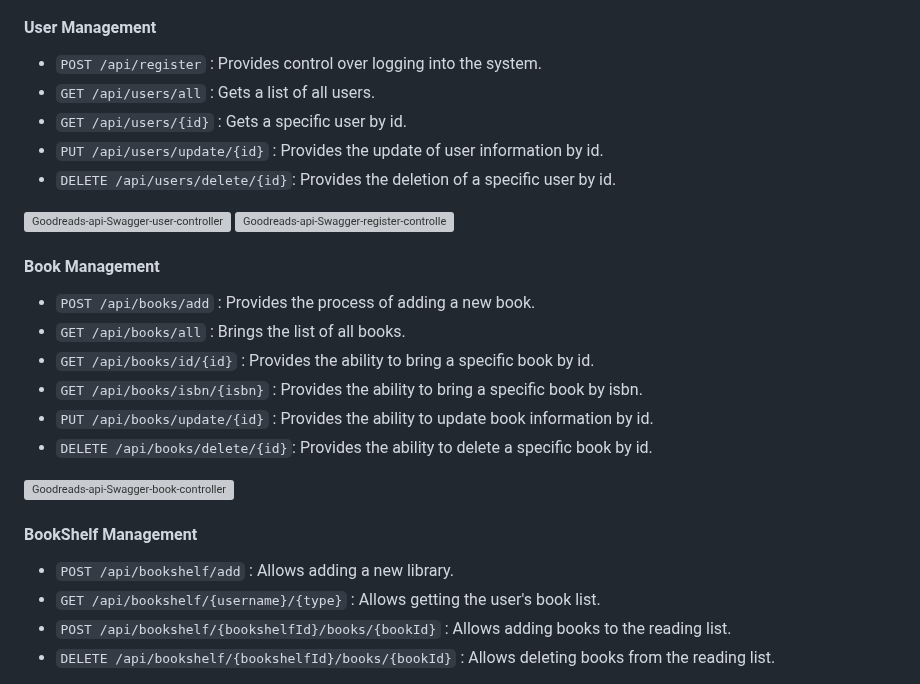
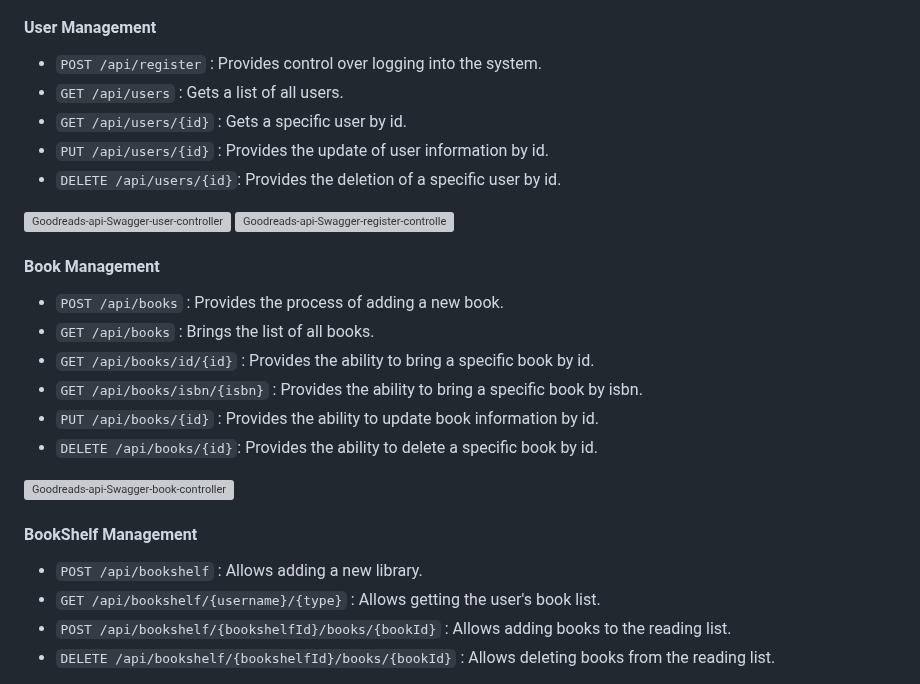
Before and after one commit to irem-yigit/booker-app, a Markdown page: README.md, the part around the change. Drawn GitHub-style; grey boxes are pictures that could not be loaded.

```diff
--- a/README.md
+++ b/README.md
@@ -93,28 +93,28 @@ To run the project, you must have the following software installed on your syste
 #### User Management
 
 - `POST /api/register`           : Provides control over logging into the system.
-- `GET /api/users/all`           : Gets a list of all users.
+- `GET /api/users`           : Gets a list of all users.
 - `GET /api/users/{id}`          : Gets a specific user by id.
-- `PUT /api/users/update/{id}`   : Provides the update of user information by id.
-- `DELETE /api/users/delete/{id}`: Provides the deletion of a specific user by id.
+- `PUT /api/users/{id}`   : Provides the update of user information by id.
+- `DELETE /api/users/{id}`: Provides the deletion of a specific user by id.
 
 ![Goodreads-api-Swagger-user-controller](https://github.com/user-attachments/assets/06b07f6c-f03c-4ab5-843c-af321b29dbc6)
 ![Goodreads-api-Swagger-register-controller](https://github.com/user-attachments/assets/416757c0-3c83-464b-82cf-a55a64872450)
 
 #### Book Management
 
-- `POST /api/books/add`          : Provides the process of adding a new book.
-- `GET /api/books/all`           : Brings the list of all books.
+- `POST /api/books`          : Provides the process of adding a new book.
+- `GET /api/books`           : Brings the list of all books.
 - `GET /api/books/id/{id}`       : Provides the ability to bring a specific book by id.
 - `GET /api/books/isbn/{isbn}`   : Provides the ability to bring a specific book by isbn.
-- `PUT /api/books/update/{id}`   : Provides the ability to update book information by id.
-- `DELETE /api/books/delete/{id}`: Provides the ability to delete a specific book by id.
+- `PUT /api/books/{id}`   : Provides the ability to update book information by id.
+- `DELETE /api/books/{id}`: Provides the ability to delete a specific book by id.
 
 ![Goodreads-api-Swagger-book-controller](https://github.com/user-attachments/assets/febb025b-06d3-45ed-8670-f00a357706a4)
 
 #### BookShelf Management
 
-- `POST /api/bookshelf/add`                             : Allows adding a new library.
+- `POST /api/bookshelf`                             : Allows adding a new library.
 - `GET /api/bookshelf/{username}/{type}`                       : Allows getting the user's book list.
 - `POST /api/bookshelf/{bookshelfId}/books/{bookId}`    : Allows adding books to the reading list.
 - `DELETE /api/bookshelf/{bookshelfId}/books/{bookId}`  : Allows deleting books from the reading list.
```
